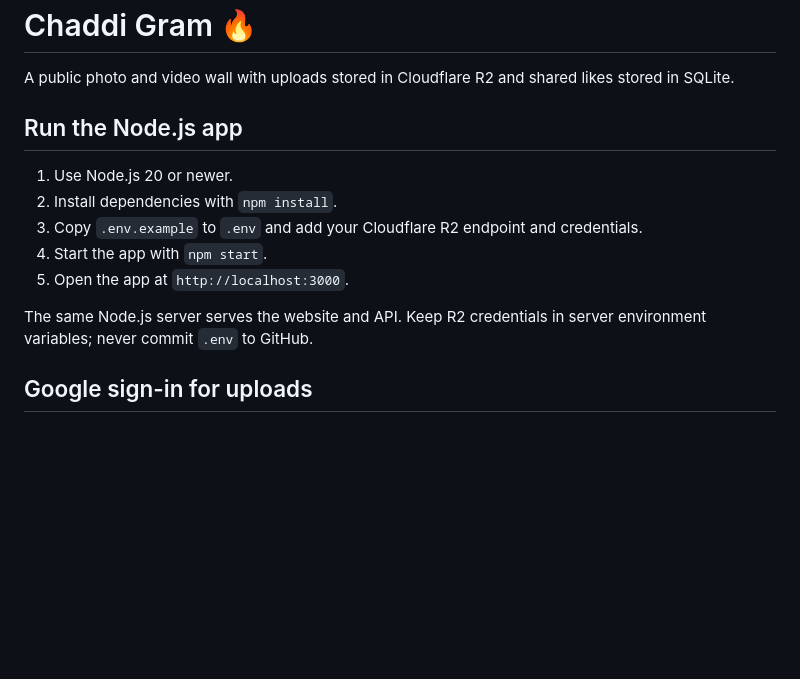
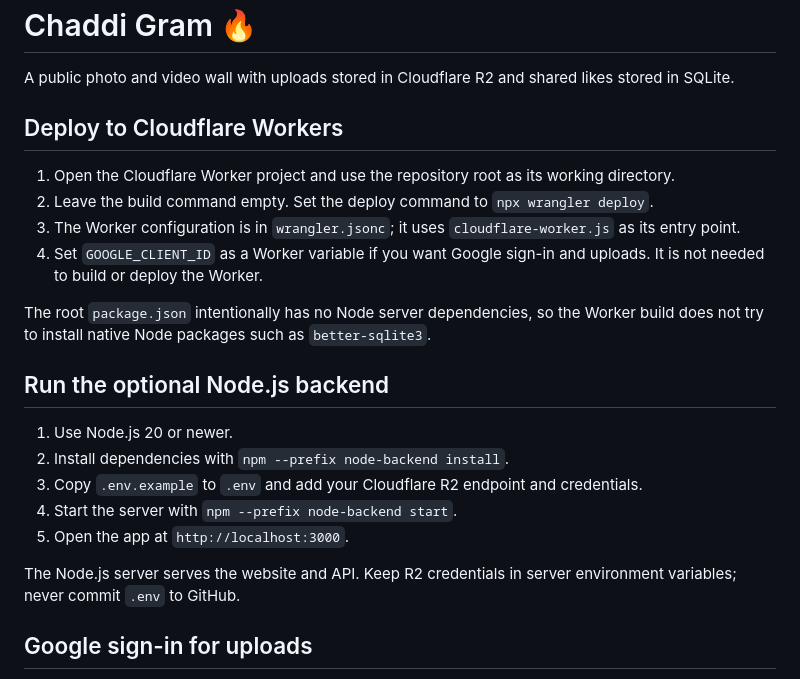
Before and after one commit to saddmonsterr09-bit/MANSOOR-99, a Markdown page: README.md, the part around the change. GitHub-like rendering; blank space fills up the shorter version.

Commit message:
Update README.md
bc

```diff
--- a/README.md
+++ b/README.md
@@ -2,15 +2,24 @@
 
 A public photo and video wall with uploads stored in Cloudflare R2 and shared likes stored in SQLite.
 
-## Run the Node.js app
+## Deploy to Cloudflare Workers
+
+1. Open the Cloudflare Worker project and use the repository root as its working directory.
+2. Leave the build command empty. Set the deploy command to `npx wrangler deploy`.
+3. The Worker configuration is in `wrangler.jsonc`; it uses `cloudflare-worker.js` as its entry point.
+4. Set `GOOGLE_CLIENT_ID` as a Worker variable if you want Google sign-in and uploads. It is not needed to build or deploy the Worker.
+
+The root `package.json` intentionally has no Node server dependencies, so the Worker build does not try to install native Node packages such as `better-sqlite3`.
+
+## Run the optional Node.js backend
 
 1. Use Node.js 20 or newer.
-2. Install dependencies with `npm install`.
+2. Install dependencies with `npm --prefix node-backend install`.
 3. Copy `.env.example` to `.env` and add your Cloudflare R2 endpoint and credentials.
-4. Start the app with `npm start`.
+4. Start the server with `npm --prefix node-backend start`.
 5. Open the app at `http://localhost:3000`.
 
-The same Node.js server serves the website and API. Keep R2 credentials in server environment variables; never commit `.env` to GitHub.
+The Node.js server serves the website and API. Keep R2 credentials in server environment variables; never commit `.env` to GitHub.
 
 ## Google sign-in for uploads
 
```
